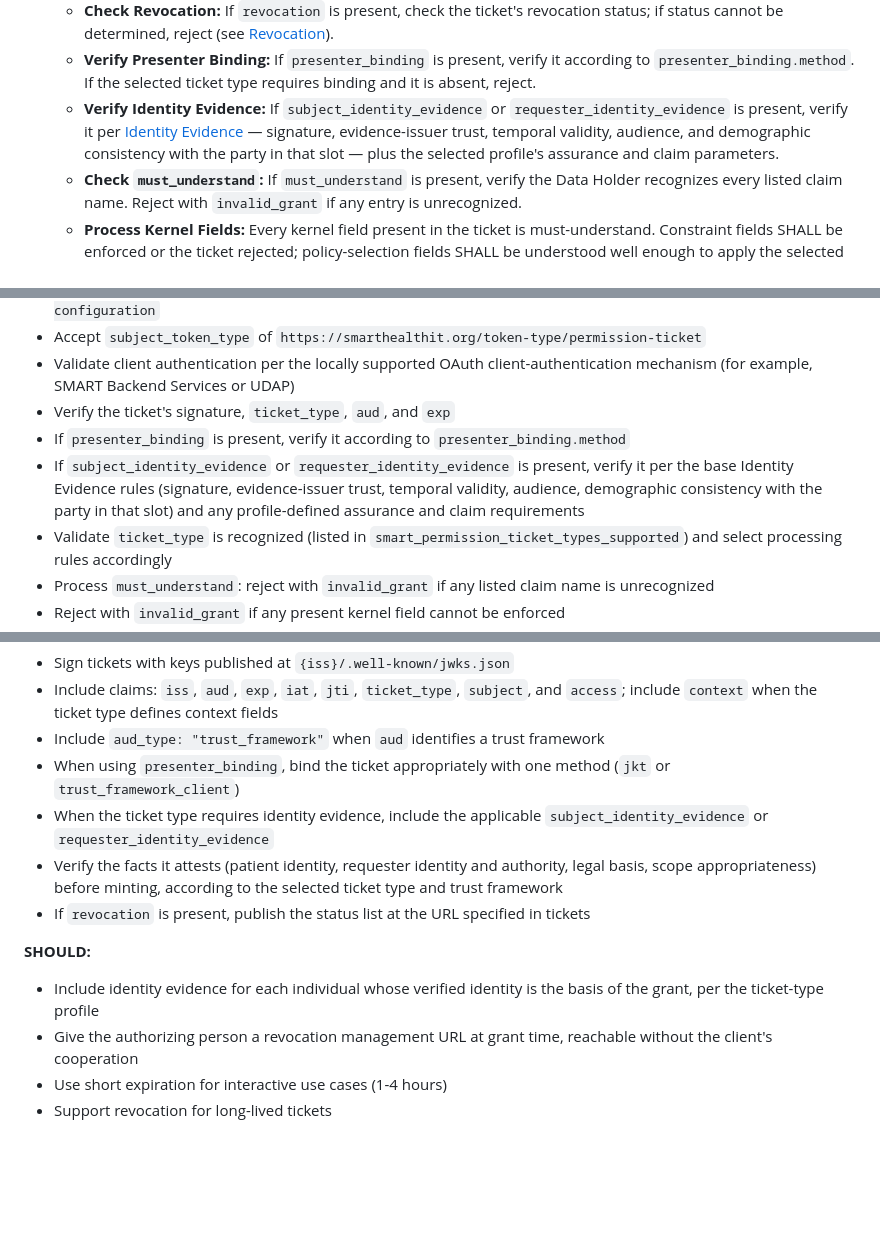
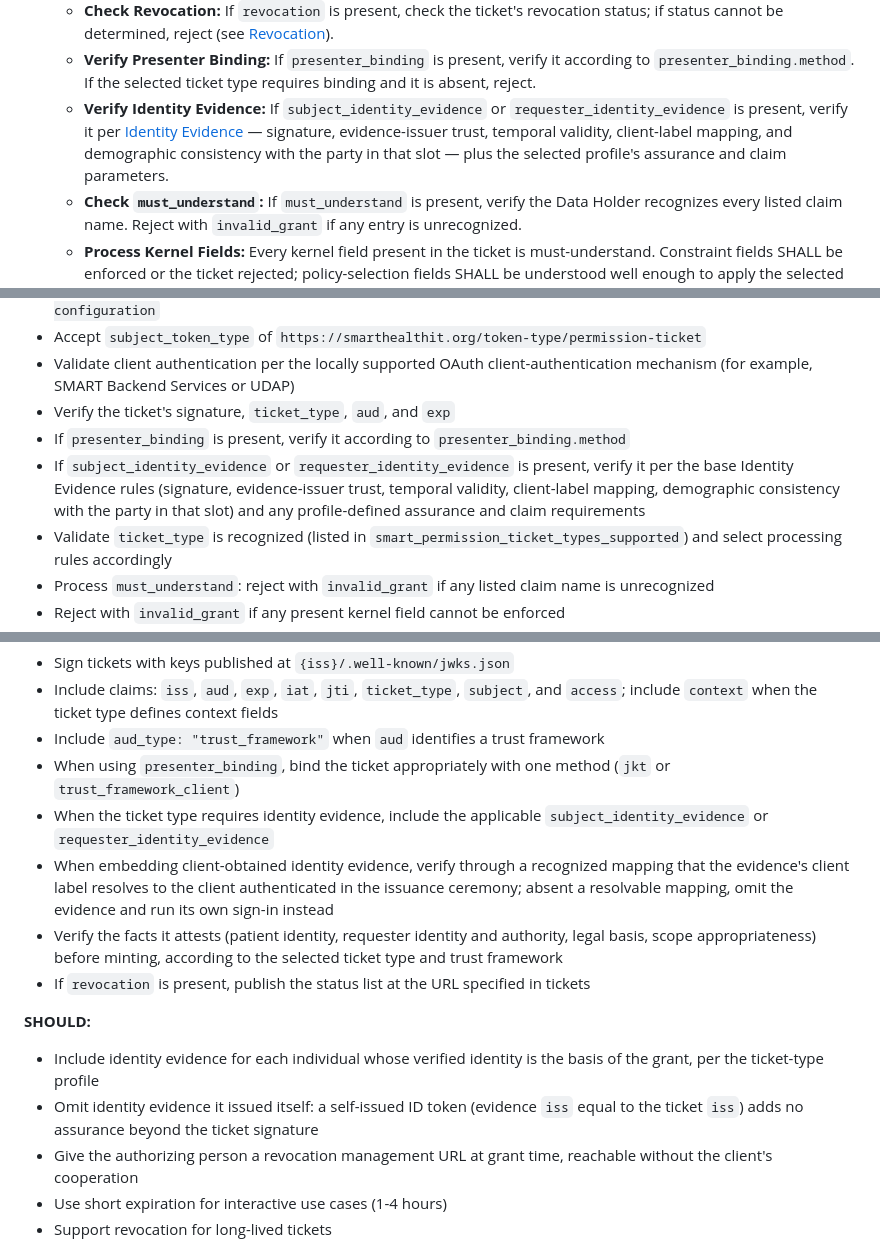
Before and after one commit to jmandel/smart-permission-tickets-wip, a Markdown page: input/pagecontent/index.md, 3 parts joined by grey strips. Drawn GitHub-style; blank space fills up the shorter version.

```diff
--- a/input/pagecontent/index.md
+++ b/input/pagecontent/index.md
@@ -261,7 +261,7 @@ The Data Holder SHALL validate in two layers:
     *   **Verify Envelope:** Confirm `exp` has not passed and `aud` matches this Data Holder (see [Ticket Audience](#ticket-audience-aud-and-effective-eligible-data-holder-set)).
     *   **Check Revocation:** If `revocation` is present, check the ticket's revocation status; if status cannot be determined, reject (see [Revocation](#revocation)).
     *   **Verify Presenter Binding:** If `presenter_binding` is present, verify it according to `presenter_binding.method`. If the selected ticket type requires binding and it is absent, reject.
-    *   **Verify Identity Evidence:** If `subject_identity_evidence` or `requester_identity_evidence` is present, verify it per [Identity Evidence](#identity-evidence) — signature, evidence-issuer trust, temporal validity, audience, and demographic consistency with the party in that slot — plus the selected profile's assurance and claim parameters.
+    *   **Verify Identity Evidence:** If `subject_identity_evidence` or `requester_identity_evidence` is present, verify it per [Identity Evidence](#identity-evidence) — signature, evidence-issuer trust, temporal validity, client-label mapping, and demographic consistency with the party in that slot — plus the selected profile's assurance and claim parameters.
     *   **Check `must_understand`:** If `must_understand` is present, verify the Data Holder recognizes every listed claim name. Reject with `invalid_grant` if any entry is unrecognized.
     *   **Process Kernel Fields:** Every kernel field present in the ticket is must-understand. Constraint fields SHALL be enforced or the ticket rejected; policy-selection fields SHALL be understood well enough to apply the selected ticket type and local policy. See [Must-Understand Semantics](#must-understand-semantics).
     *   **Verify Required Claims:** Confirm every claim the selected ticket type requires is present and well-formed (for example, required context fields, or UC2's authority coding); reject with `invalid_grant` if missing.
@@ -902,7 +920,7 @@ This section defines requirements using RFC 2119 keywords (SHALL, SHOULD, MAY).
 - Validate client authentication per the locally supported OAuth client-authentication mechanism (for example, SMART Backend Services or UDAP)
 - Verify the ticket's signature, `ticket_type`, `aud`, and `exp`
 - If `presenter_binding` is present, verify it according to `presenter_binding.method`
-- If `subject_identity_evidence` or `requester_identity_evidence` is present, verify it per the base Identity Evidence rules (signature, evidence-issuer trust, temporal validity, audience, demographic consistency with the party in that slot) and any profile-defined assurance and claim requirements
+- If `subject_identity_evidence` or `requester_identity_evidence` is present, verify it per the base Identity Evidence rules (signature, evidence-issuer trust, temporal validity, client-label mapping, demographic consistency with the party in that slot) and any profile-defined assurance and claim requirements
 - Validate `ticket_type` is recognized (listed in `smart_permission_ticket_types_supported`) and select processing rules accordingly
 - Process `must_understand`: reject with `invalid_grant` if any listed claim name is unrecognized
 - Reject with `invalid_grant` if any present kernel field cannot be enforced
@@ -947,11 +965,13 @@ For clients using the well-known JWKS identity approach, see [Proposal 006](prop
 - Include `aud_type: "trust_framework"` when `aud` identifies a trust framework
 - When using `presenter_binding`, bind the ticket appropriately with one method (`jkt` or `trust_framework_client`)
 - When the ticket type requires identity evidence, include the applicable `subject_identity_evidence` or `requester_identity_evidence`
+- When embedding client-obtained identity evidence, verify through a recognized mapping that the evidence's client label resolves to the client authenticated in the issuance ceremony; absent a resolvable mapping, omit the evidence and run its own sign-in instead
 - Verify the facts it attests (patient identity, requester identity and authority, legal basis, scope appropriateness) before minting, according to the selected ticket type and trust framework
 - If `revocation` is present, publish the status list at the URL specified in tickets
 
 **SHOULD:**
 - Include identity evidence for each individual whose verified identity is the basis of the grant, per the ticket-type profile
+- Omit identity evidence it issued itself: a self-issued ID token (evidence `iss` equal to the ticket `iss`) adds no assurance beyond the ticket signature
 - Give the authorizing person a revocation management URL at grant time, reachable without the client's cooperation
 - Use short expiration for interactive use cases (1-4 hours)
 - Support revocation for long-lived tickets
```
Also changed, not shown: other parts of input/pagecontent/index.md (+20 -2 lines).
